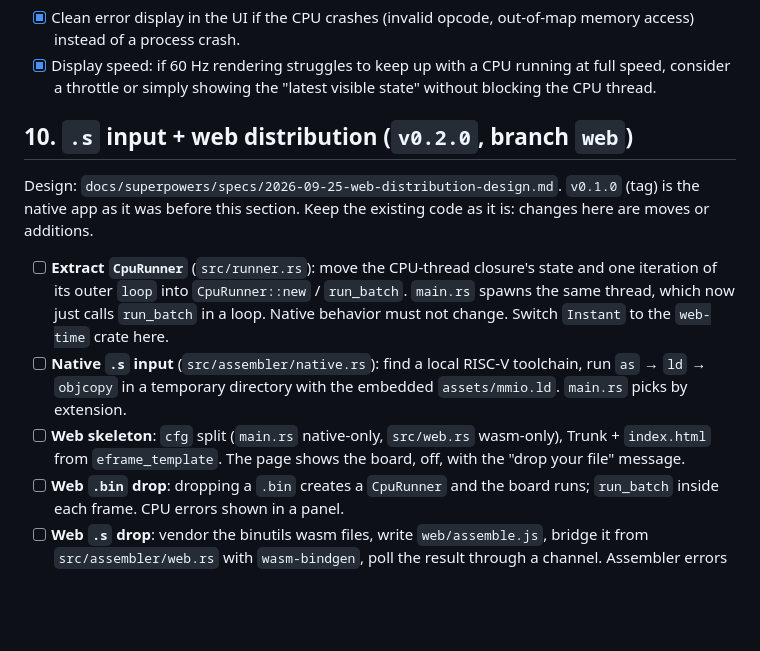
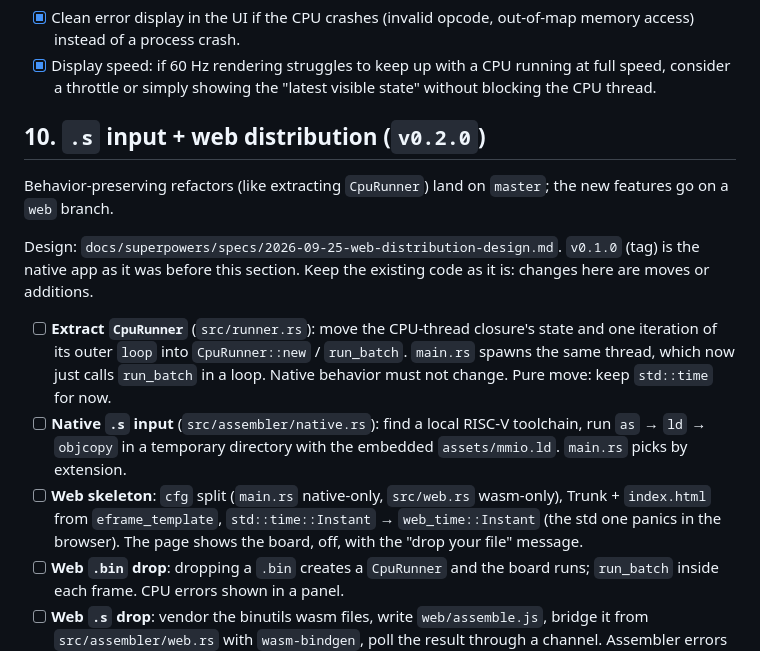
Before and after one commit to leodgn/gecko-sim, a Markdown page: TODO.md, the part around the change. Drawn GitHub-style; blank space fills up the shorter version.

Commit message:
docs: Put refactors on master and defer web-time to the web step
Behavior-preserving refactors like extracting CpuRunner are committed on
master; only the new features go on the web branch. Switching Instant to
web-time moves to the web skeleton step, so extracting CpuRunner stays a
pure move.

Co-Authored-By: Claude Opus 5.5 <noreply@anthropic.com>
Claude-Session: https://claude.ai/code/session_01G6iUzZjjz2DSnwg5PUz26D

```diff
--- a/TODO.md
+++ b/TODO.md
@@ -197,7 +197,10 @@ what you may have seen elsewhere).*
       running at full speed, consider a throttle or simply showing the
       "latest visible state" without blocking the CPU thread.
 
-## 10. `.s` input + web distribution (`v0.2.0`, branch `web`)
+## 10. `.s` input + web distribution (`v0.2.0`)
+
+Behavior-preserving refactors (like extracting `CpuRunner`) land on
+`master`; the new features go on a `web` branch.
 
 Design: `docs/superpowers/specs/2026-09-25-web-distribution-design.md`.
 `v0.1.0` (tag) is the native app as it was before this section. Keep the
@@ -207,13 +210,15 @@ existing code as it is: changes here are moves or additions.
       closure's state and one iteration of its outer `loop` into
       `CpuRunner::new` / `run_batch`. `main.rs` spawns the same thread,
       which now just calls `run_batch` in a loop. Native behavior must not
-      change. Switch `Instant` to the `web-time` crate here.
+      change. Pure move: keep `std::time` for now.
 - [ ] **Native `.s` input** (`src/assembler/native.rs`): find a local
       RISC-V toolchain, run `as` → `ld` → `objcopy` in a temporary
       directory with the embedded `assets/mmio.ld`. `main.rs` picks by
       extension.
 - [ ] **Web skeleton**: `cfg` split (`main.rs` native-only, `src/web.rs`
-      wasm-only), Trunk + `index.html` from `eframe_template`. The page
+      wasm-only), Trunk + `index.html` from `eframe_template`,
+      `std::time::Instant` → `web_time::Instant` (the std one panics in
+      the browser). The page
       shows the board, off, with the "drop your file" message.
 - [ ] **Web `.bin` drop**: dropping a `.bin` creates a `CpuRunner` and the
       board runs; `run_batch` inside each frame. CPU errors shown in a
```
Also changed, not shown: 1 other file.
